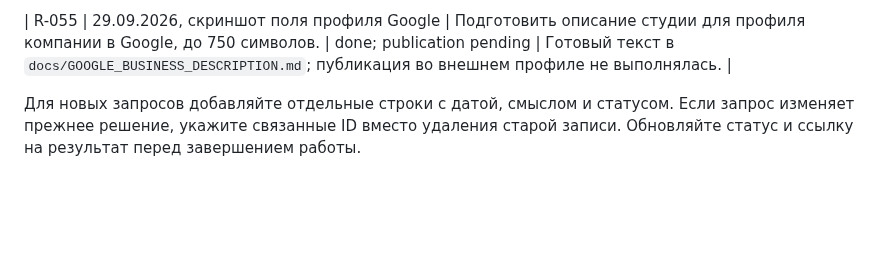
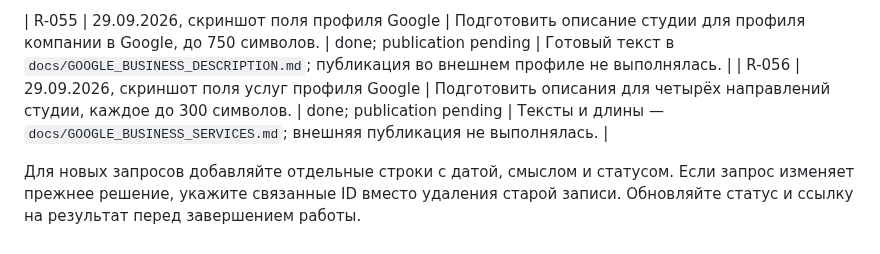
Before and after one commit to vladaizmailova070702-create/ONE-OF-CREW-site, a Markdown page: docs/REQUESTS.md, the part around the change. Drawn GitHub-style; blank space fills up the shorter version.

Commit message:
Document Google service descriptions for four dance groups

```diff
--- a/docs/REQUESTS.md
+++ b/docs/REQUESTS.md
@@ -92,6 +92,7 @@
 | R-054 | 29.09.2026, диалог Codex к R-047 | Проверить опубликованный сайт после загрузки файлов и определить, все ли важные поисковые запросы могут привести к студии. | live site verified; indexing data requested | 10 индексируемых URL и 65 подключённых ресурсов проверены на боевом домене; фактические показы/позиции требуют данных Яндекс Вебмастера. Детали и технические замечания — `docs/YANDEX_SEO.md`, «Проверка боевого домена». |
 
 | R-055 | 29.09.2026, скриншот поля профиля Google | Подготовить описание студии для профиля компании в Google, до 750 символов. | done; publication pending | Готовый текст в `docs/GOOGLE_BUSINESS_DESCRIPTION.md`; публикация во внешнем профиле не выполнялась. |
+| R-056 | 29.09.2026, скриншот поля услуг профиля Google | Подготовить описания для четырёх направлений студии, каждое до 300 символов. | done; publication pending | Тексты и длины — `docs/GOOGLE_BUSINESS_SERVICES.md`; внешняя публикация не выполнялась. |
 
 Для новых запросов добавляйте отдельные строки с датой, смыслом и статусом.
 Если запрос изменяет прежнее решение, укажите связанные ID вместо удаления
```
Also changed, not shown: docs/GOOGLE_BUSINESS_SERVICES.md (added, +21 -0 lines).
